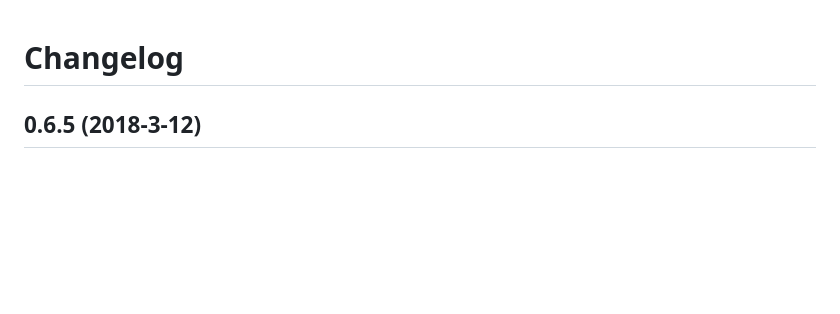
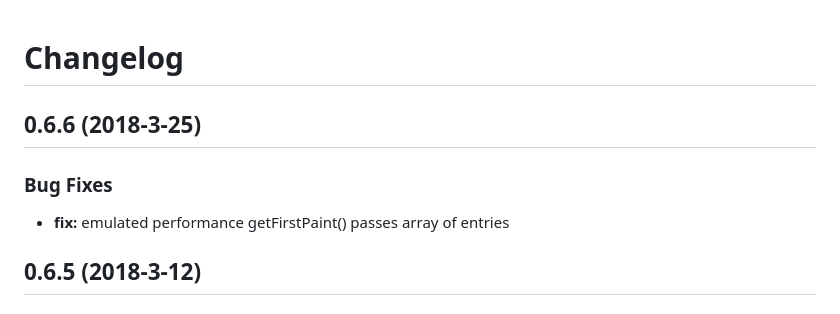
Before and after one commit to Zizzamia/perfume.js, a Markdown page: CHANGELOG.md, the part around the change. Drawn GitHub-style; blank space fills up the shorter version.

Commit message:
chore: release v0.6.6

```diff
--- a/CHANGELOG.md
+++ b/CHANGELOG.md
@@ -1,4 +1,11 @@
 # Changelog
+
+## 0.6.6 (2018-3-25)
+
+### Bug Fixes
+
+* **fix:** emulated performance getFirstPaint() passes array of entries
+
 
 ## 0.6.5 (2018-3-12)
 
```
Also changed, not shown: README.md (+1 -1 lines), docs/src/assets/perfume-logo-v0-6-6.png (added), 12 other files.
